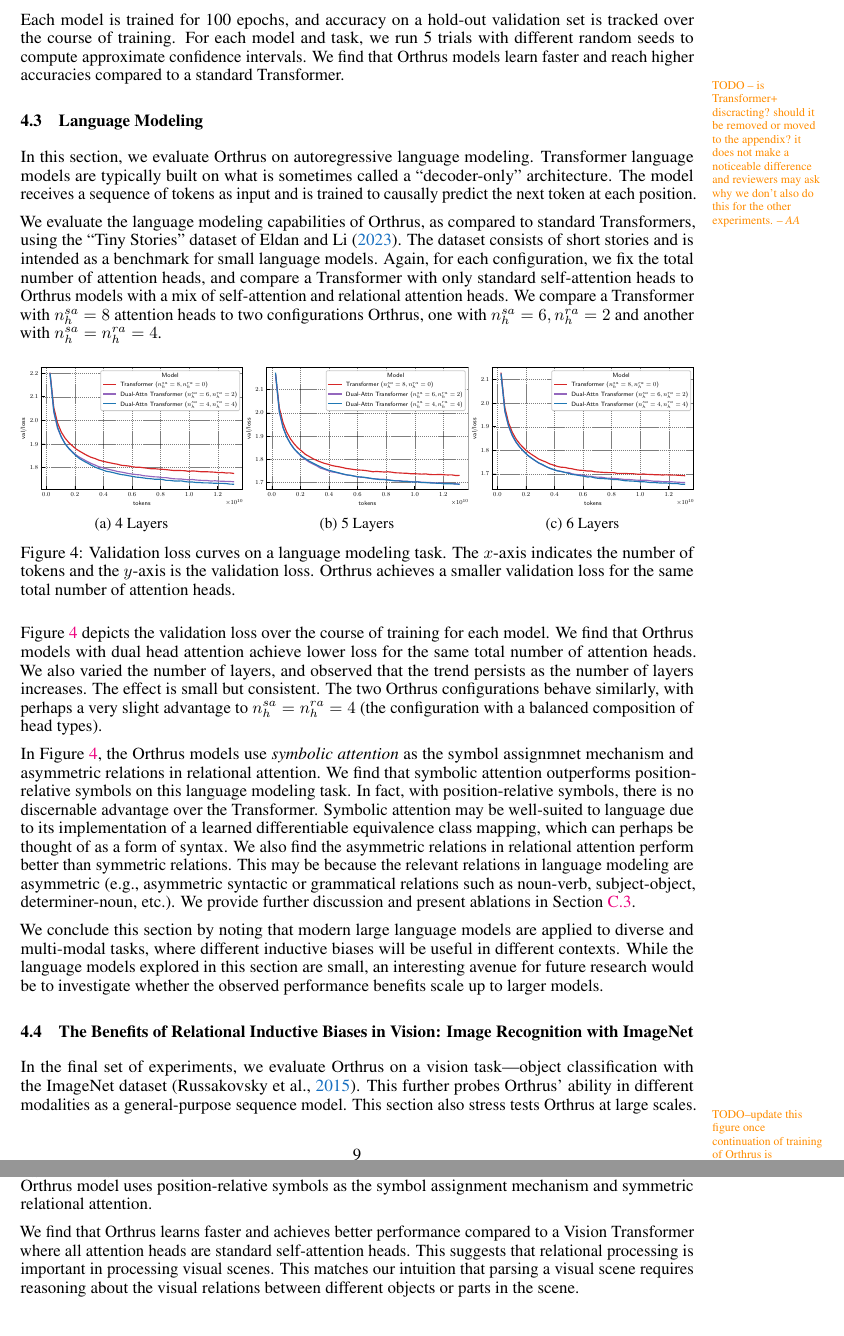
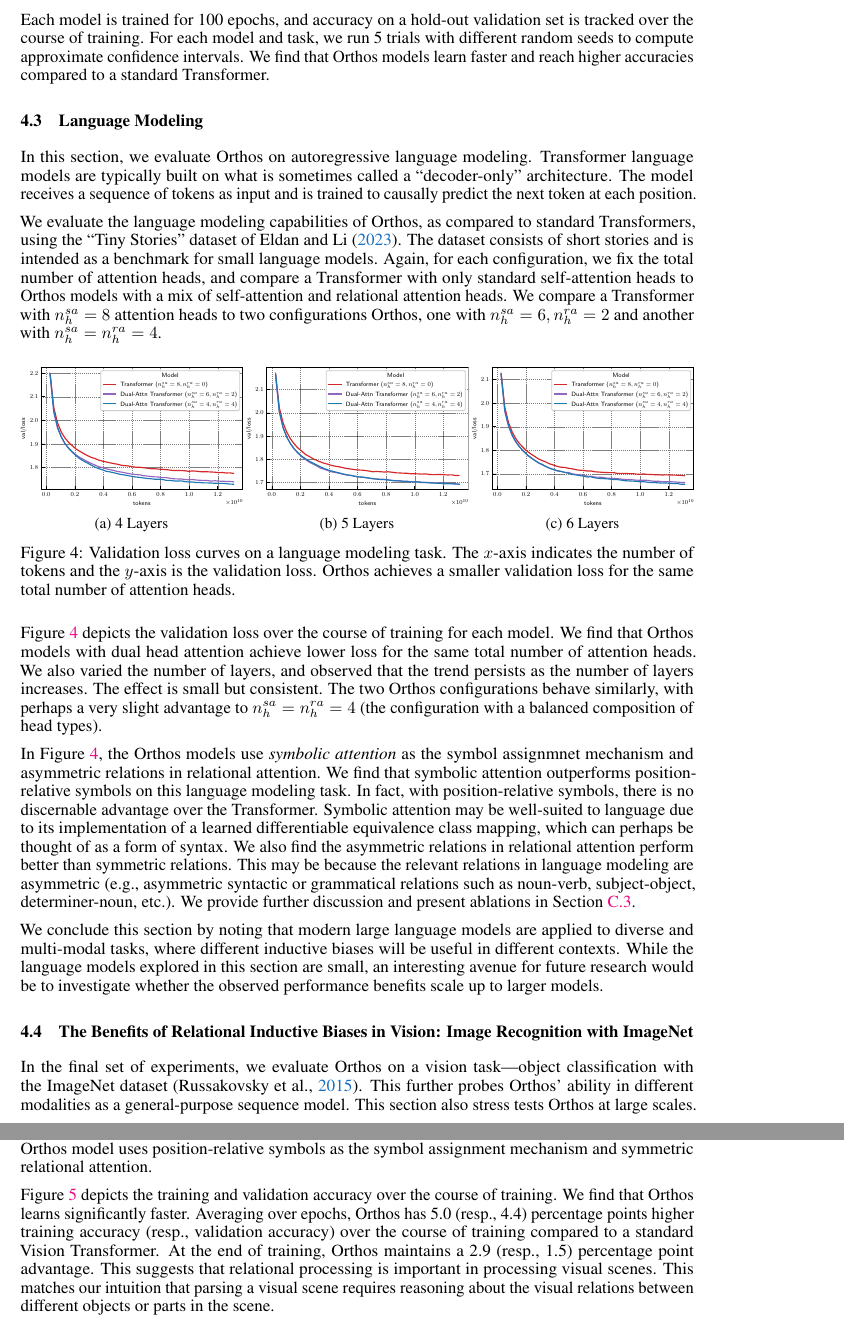
Before and after one commit to Awni00/abstract_transformer, a LaTeX paper (neurips/main.tex, which reads neurips/experiments.tex): two parts of pages 9 and 10 of 24, joined at a grey line, cut so that both start at the same text. Compiled offline with pdfLaTeX.

Commit message:
updated vision experiments

```diff
--- a/neurips/experiments.tex
+++ b/neurips/experiments.tex
@@ -31,14 +31,12 @@ This is modeled as a sequence-to-sequence model with character-level encoding. W
 \end{figure}
 
-Each model is trained for 100 epochs, and accuracy on a hold-out validation set is tracked over the course of training. For each model and task, we run 5 trials with different random seeds to compute approximate confidence intervals. We find that Orthrus models learn faster and reach higher accuracies compared to a standard Transformer.
-
-\aawarning{TODO -- is Transformer+ discracting? should it be removed or moved to the appendix? it does not make a noticeable difference and reviewers may ask why we don't also do this for the other experiments.}
+Each model is trained for 100 epochs, and accuracy on a hold-out validation set is tracked over the course of training. For each model and task, we run 5 trials with different random seeds to compute approximate confidence intervals. We find that Orthos models learn faster and reach higher accuracies compared to a standard Transformer.
 
 \subsection{Language Modeling}\label{ssec:tiny_stories}
 
-In this section, we evaluate Orthrus on autoregressive language modeling. Transformer language models are typically built on what is sometimes called a ``decoder-only'' architecture. The model receives a sequence of tokens as input and is trained to causally predict the next token at each position.
+In this section, we evaluate Orthos on autoregressive language modeling. Transformer language models are typically built on what is sometimes called a ``decoder-only'' architecture. The model receives a sequence of tokens as input and is trained to causally predict the next token at each position.
 
-We evaluate the language modeling capabilities of Orthrus, as compared to standard Transformers, using the ``Tiny Stories'' dataset of~\citet{eldanTinyStoriesHowSmall2023}. The dataset consists of short stories and is intended as a benchmark for small language models. Again, for each configuration, we fix the total number of attention heads, and compare a Transformer with only standard self-attention heads to Orthrus models with a mix of self-attention and relational attention heads. We compare a Transformer with $\nhsa = 8$ attention heads to two configurations Orthrus, one with $\nhsa = 6, \nhra = 2$ and another with $\nhsa = \nhra = 4$.
+We evaluate the language modeling capabilities of Orthos, as compared to standard Transformers, using the ``Tiny Stories'' dataset of~\citet{eldanTinyStoriesHowSmall2023}. The dataset consists of short stories and is intended as a benchmark for small language models. Again, for each configuration, we fix the total number of attention heads, and compare a Transformer with only standard self-attention heads to Orthos models with a mix of self-attention and relational attention heads. We compare a Transformer with $\nhsa = 8$ attention heads to two configurations Orthos, one with $\nhsa = 6, \nhra = 2$ and another with $\nhsa = \nhra = 4$.
 
 \begin{figure}[ht]
     \begin{subfigure}{0.33\textwidth}
@@ -53,18 +51,18 @@ We evaluate the language modeling capabilities of Orthrus, as compared to standa
         \includegraphics[width=\textwidth]{figs/experiments/tiny_stories/d64L6_symattn_asymra.pdf}
         \caption{6 Layers}
     \end{subfigure}
-    \caption{Validation loss curves on a language modeling task. The $x$-axis indicates the number of tokens and the $y$-axis is the validation loss. Orthrus achieves a smaller validation loss for the same total number of attention heads.}\label{fig:tiny_stories_val_loss_curves}
+    \caption{Validation loss curves on a language modeling task. The $x$-axis indicates the number of tokens and the $y$-axis is the validation loss. Orthos achieves a smaller validation loss for the same total number of attention heads.}\label{fig:tiny_stories_val_loss_curves}
 \end{figure}
 
-\Cref{fig:tiny_stories_val_loss_curves} depicts the validation loss over the course of training for each model. We find that Orthrus models with dual head attention achieve lower loss for the same total number of attention heads. We also varied the number of layers, and observed that the trend persists as the number of layers increases. The effect is small but consistent. The two Orthrus configurations behave similarly, with perhaps a very slight advantage to $\nhsa = \nhra = 4$ (the configuration with a balanced composition of head types).
+\Cref{fig:tiny_stories_val_loss_curves} depicts the validation loss over the course of training for each model. We find that Orthos models with dual head attention achieve lower loss for the same total number of attention heads. We also varied the number of layers, and observed that the trend persists as the number of layers increases. The effect is small but consistent. The two Orthos configurations behave similarly, with perhaps a very slight advantage to $\nhsa = \nhra = 4$ (the configuration with a balanced composition of head types).
 
-In~\Cref{fig:tiny_stories_val_loss_curves}, the Orthrus models use \textit{symbolic attention} as the symbol assignmnet mechanism and asymmetric relations in relational attention. We find that symbolic attention outperforms position-relative symbols on this language modeling task. In fact, with position-relative symbols, there is no discernable advantage over the Transformer. Symbolic attention may be well-suited to language due to its implementation of a learned differentiable equivalence class mapping, which can perhaps be thought of as a form of syntax. We also find the asymmetric relations in relational attention perform better than symmetric relations. This may be because the relevant relations in language modeling are asymmetric (e.g., asymmetric syntactic or grammatical relations such as noun-verb, subject-object, determiner-noun, etc.). We provide further discussion and present ablations in~\Cref{ssec:appendix_lm}.
+In~\Cref{fig:tiny_stories_val_loss_curves}, the Orthos models use \textit{symbolic attention} as the symbol assignmnet mechanism and asymmetric relations in relational attention. We find that symbolic attention outperforms position-relative symbols on this language modeling task. In fact, with position-relative symbols, there is no discernable advantage over the Transformer. Symbolic attention may be well-suited to language due to its implementation of a learned differentiable equivalence class mapping, which can perhaps be thought of as a form of syntax. We also find the asymmetric relations in relational attention perform better than symmetric relations. This may be because the relevant relations in language modeling are asymmetric (e.g., asymmetric syntactic or grammatical relations such as noun-verb, subject-object, determiner-noun, etc.). We provide further discussion and present ablations in~\Cref{ssec:appendix_lm}.
 
 We conclude this section by noting that modern large language models are applied to diverse and multi-modal tasks, where different inductive biases will be useful in different contexts. While the language models explored in this section are small, an interesting avenue for future research would be to investigate whether the observed performance benefits scale up to larger models.
 
 \subsection{The Benefits of Relational Inductive Biases in Vision: Image Recognition with ImageNet}\label{ssec:imagenet}
 
-In the final set of experiments, we evaluate Orthrus on a vision task---object classification with the ImageNet dataset~\citep{imagenet}. This further probes Orthrus' ability in different modalities as a general-purpose sequence model. This section also stress tests Orthrus at large scales.
+In the final set of experiments, we evaluate Orthos on a vision task---object classification with the ImageNet dataset~\citep{imagenet}. This further probes Orthos' ability in different modalities as a general-purpose sequence model. This section also stress tests Orthos at large scales.
 
 \begin{figure}[ht]
     \centering
@@ -73,7 +71,5 @@ In the final set of experiments, we evaluate Orthrus on a vision task---object c
 \end{figure}
 
-\aawarning{TODO--update this figure once continuation of training of Orthrus is completed...}
+Here, we again use a Vision Transformer-style architecture \citep{dosovitskiyImageWorth16x162020}. ImageNet's $224 \times 224 \times 3$ RGB images are divided into $16 \times 16$ patches, flattened, and linearly embedded into a vector. A learnable positional embedding is added to each patch embedding. We also prepend a special classification token. The sequence of patch embeddings are then fed through an Encoder and the embedding of the class token is used to generate the final classification through a fully connected layer. We compare a Vision Transformer model with $n_h^{sa} = 16$ to an Orthos model with $n_h^{sa} = 10, n_h^{sa} = 6$. For both, we used a model dimension $\dmodel = 1024$ and $L = 24$ layers. The Orthos model uses position-relative symbols as the symbol assignment mechanism and symmetric relational attention.
 
-Here, we again use a Vision Transformer-style architecture \citep{dosovitskiyImageWorth16x162020}. ImageNet's $224 \times 224 \times 3$ RGB images are divided into $16 \times 16$ patches, flattened, and linearly embedded into a vector. A learnable positional embedding is added to each patch embedding. We also prepend a special classification token. The sequence of patch embeddings are then fed through an Encoder and the embedding of the class token is used to generate the final classification through a fully connected layer. We compare a Vision Transformer model with $n_h^{sa} = 16$ to an Orthrus model with $n_h^{sa} = 10, n_h^{sa} = 6$. For both, we used a model dimension $\dmodel = 1024$ and $L = 24$ layers. The Orthrus model uses position-relative symbols as the symbol assignment mechanism and symmetric relational attention.
-
-We find that Orthrus learns faster and achieves better performance compared to a Vision Transformer where all attention heads are standard self-attention heads. This suggests that relational processing is important in processing visual scenes. This matches our intuition that parsing a visual scene requires reasoning about the visual relations between different objects or parts in the scene.
+\Cref{fig:vision_acc_curve} depicts the training and validation accuracy over the course of training. We find that Orthos learns significantly faster. Averaging over epochs, Orthos has 5.0 (resp., 4.4) percentage points higher training accuracy (resp., validation accuracy) over the course of training compared to a standard Vision Transformer. At the end of training, Orthos maintains a 2.9 (resp., 1.5) percentage point advantage. This suggests that relational processing is important in processing visual scenes. This matches our intuition that parsing a visual scene requires reasoning about the visual relations between different objects or parts in the scene.
```
Also changed, not shown: neurips/experiments.tex (18 more changed lines).
